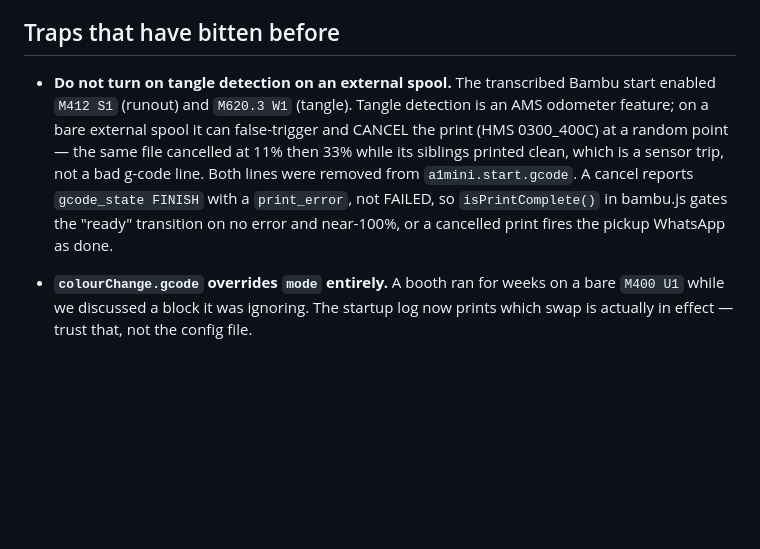
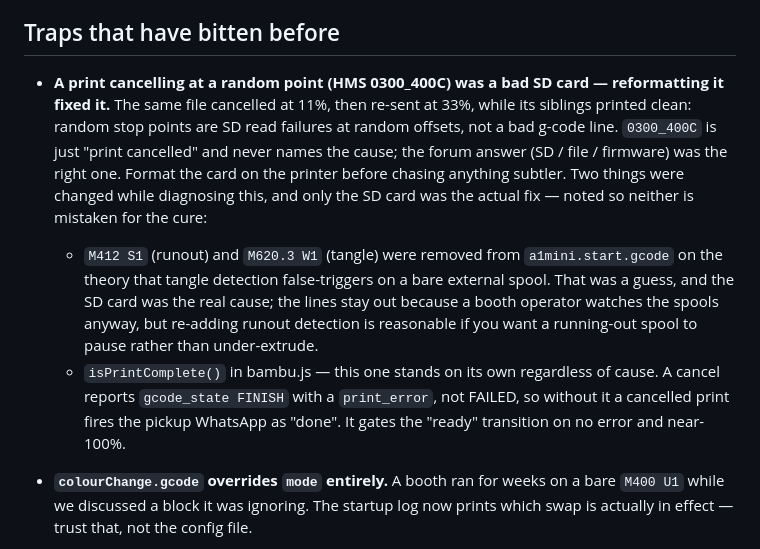
Before and after one commit to iskonssss/3DiPad, a Markdown page: HANDOVER.md, the part around the change. Rendered like a GitHub page; blank space fills up the shorter version.

Commit message:
Correct the record: the mid-print cancel was a bad SD card
Reformatting the SD card fixed the 0300_400C cancels. The tangle-detection
removal was a guess that happened alongside; it was not the cure. Noted so
the next person formats the card first, and knows the isPrintComplete() guard
(a cancel must not report as completed) stands on its own regardless.

Co-Authored-By: Claude Fable 5 <noreply@anthropic.com>

```diff
--- a/HANDOVER.md
+++ b/HANDOVER.md
@@ -160,16 +160,25 @@ knows what filament 2 *is*.
 
 ## Traps that have bitten before
 
-- **Do not turn on tangle detection on an external spool.** The transcribed
-  Bambu start enabled `M412 S1` (runout) and `M620.3 W1` (tangle). Tangle
-  detection is an AMS odometer feature; on a bare external spool it can
-  false-trigger and CANCEL the print (HMS 0300_400C) at a random point — the
-  same file cancelled at 11% then 33% while its siblings printed clean, which
-  is a sensor trip, not a bad g-code line. Both lines were removed from
-  `a1mini.start.gcode`. A cancel reports `gcode_state FINISH` with a
-  `print_error`, not FAILED, so `isPrintComplete()` in bambu.js gates the
-  "ready" transition on no error and near-100%, or a cancelled print fires the
-  pickup WhatsApp as done.
+- **A print cancelling at a random point (HMS 0300_400C) was a bad SD card —
+  reformatting it fixed it.** The same file cancelled at 11%, then re-sent at
+  33%, while its siblings printed clean: random stop points are SD read
+  failures at random offsets, not a bad g-code line. `0300_400C` is just
+  "print cancelled" and never names the cause; the forum answer (SD / file /
+  firmware) was the right one. Format the card on the printer before chasing
+  anything subtler.
+  Two things were changed while diagnosing this, and only the SD card was the
+  actual fix — noted so neither is mistaken for the cure:
+    - `M412 S1` (runout) and `M620.3 W1` (tangle) were removed from
+      `a1mini.start.gcode` on the theory that tangle detection false-triggers
+      on a bare external spool. That was a guess, and the SD card was the real
+      cause; the lines stay out because a booth operator watches the spools
+      anyway, but re-adding runout detection is reasonable if you want a
+      running-out spool to pause rather than under-extrude.
+    - `isPrintComplete()` in bambu.js — this one stands on its own regardless
+      of cause. A cancel reports `gcode_state FINISH` with a `print_error`,
+      not FAILED, so without it a cancelled print fires the pickup WhatsApp as
+      "done". It gates the "ready" transition on no error and near-100%.
 
 
 - **`colourChange.gcode` overrides `mode` entirely.** A booth ran for weeks on a
```
